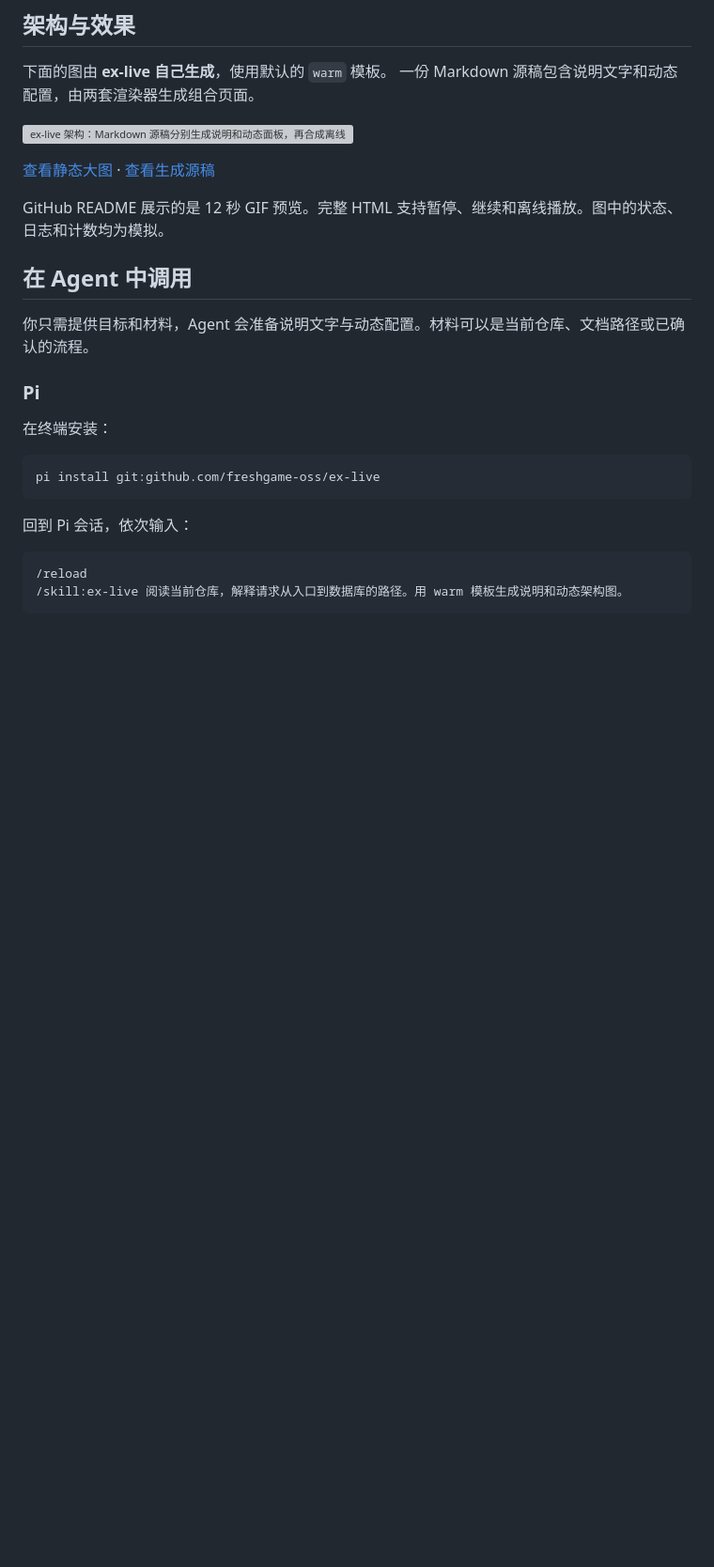
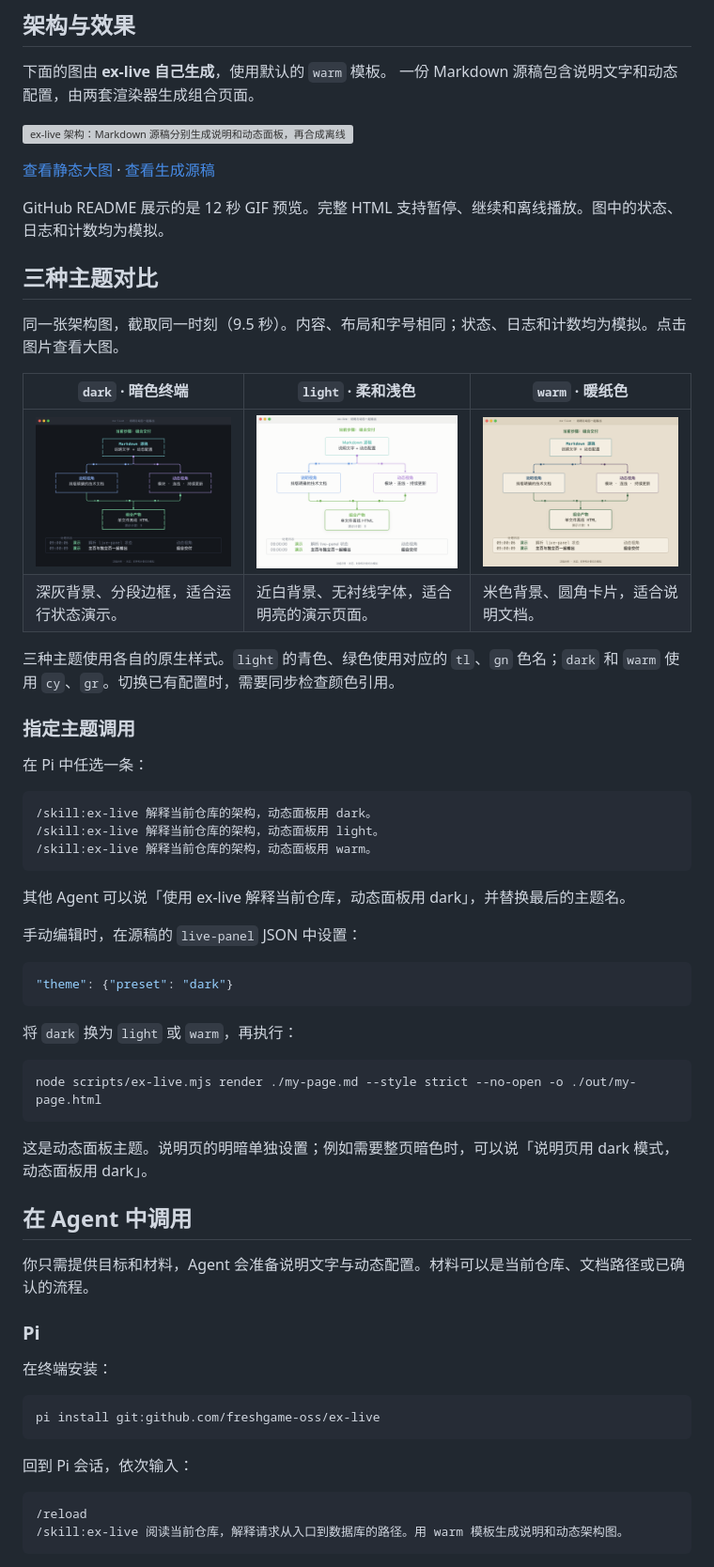
Before and after one commit to freshgame-oss/ex-live, a Markdown page: README.md, the part around the change. Shown: that part at 94% size. GitHub-like rendering; pictures changed too: examples/assets/theme-dark.png (added), examples/assets/theme-light.png (added), examples/assets/theme-warm.png (added); blank space fills up the shorter version; grey boxes are pictures that could not be loaded.

Commit message:
docs: compare dark light warm themes and show invocation

````diff
--- a/README.md
+++ b/README.md
@@ -12,6 +12,43 @@
 [查看静态大图](examples/assets/architecture.png) · [查看生成源稿](examples/readme.md)
 
 GitHub README 展示的是 12 秒 GIF 预览。完整 HTML 支持暂停、继续和离线播放。图中的状态、日志和计数均为模拟。
+
+## 三种主题对比
+
+同一张架构图，截取同一时刻（9.5 秒）。内容、布局和字号相同；状态、日志和计数均为模拟。点击图片查看大图。
+
+| `dark` · 暗色终端 | `light` · 柔和浅色 | `warm` · 暖纸色 |
+| --- | --- | --- |
+| [![dark：深灰背景、亮色连线](examples/assets/theme-dark.png)](examples/assets/theme-dark.png) | [![light：近白背景、柔和配色](examples/assets/theme-light.png)](examples/assets/theme-light.png) | [![warm：米色纸面、圆角卡片](examples/assets/theme-warm.png)](examples/assets/theme-warm.png) |
+| 深灰背景、分段边框，适合运行状态演示。 | 近白背景、无衬线字体，适合明亮的演示页面。 | 米色背景、圆角卡片，适合说明文档。 |
+
+三种主题使用各自的原生样式。`light` 的青色、绿色使用对应的 `tl`、`gn` 色名；`dark` 和 `warm` 使用 `cy`、`gr`。切换已有配置时，需要同步检查颜色引用。
+
+### 指定主题调用
+
+在 Pi 中任选一条：
+
+```text
+/skill:ex-live 解释当前仓库的架构，动态面板用 dark。
+/skill:ex-live 解释当前仓库的架构，动态面板用 light。
+/skill:ex-live 解释当前仓库的架构，动态面板用 warm。
+```
+
+其他 Agent 可以说「使用 ex-live 解释当前仓库，动态面板用 dark」，并替换最后的主题名。
+
+手动编辑时，在源稿的 `live-panel` JSON 中设置：
+
+```json
+"theme": {"preset": "dark"}
+```
+
+将 `dark` 换为 `light` 或 `warm`，再执行：
+
+```bash
+node scripts/ex-live.mjs render ./my-page.md --style strict --no-open -o ./out/my-page.html
+```
+
+这是动态面板主题。说明页的明暗单独设置；例如需要整页暗色时，可以说「说明页用 dark 模式，动态面板用 dark」。
 
 ## 在 Agent 中调用
 
````
